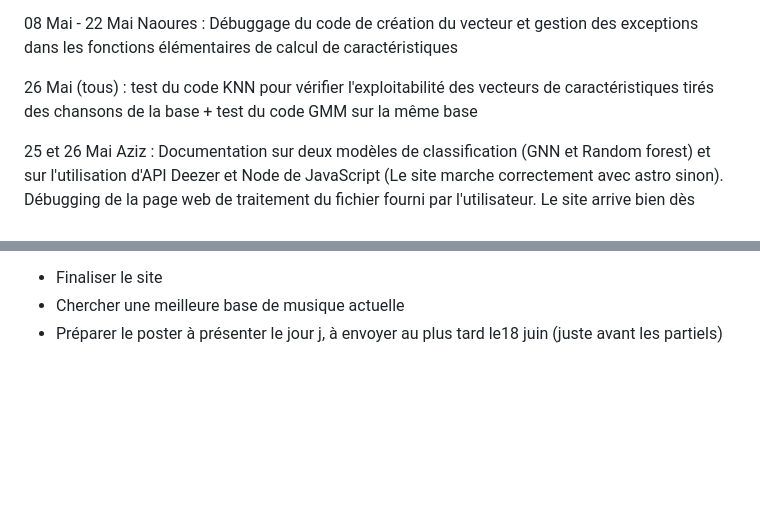
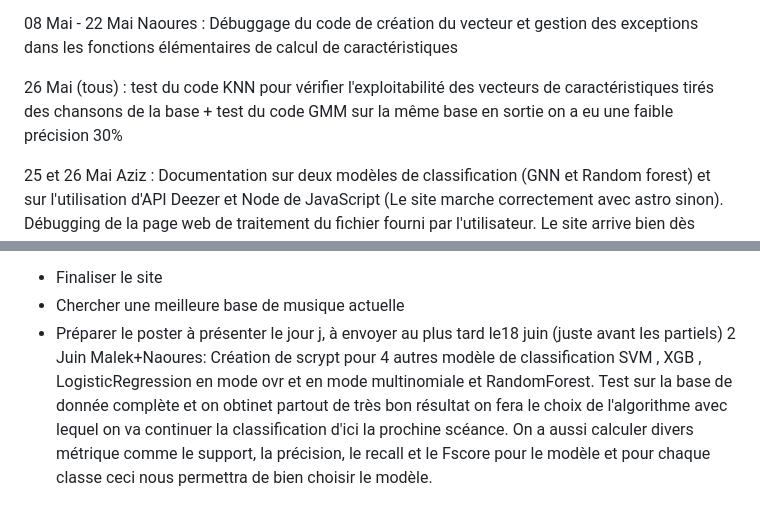
Before and after one commit to Malka1206/Playlist-curation, a Markdown page: SUIVI.md, 2 parts joined by grey strips. GitHub-like rendering; blank space fills up the shorter version.

Commit message:
commit suivi
# Conflicts:
#	SUIVI.md

```diff
--- a/SUIVI.md
+++ b/SUIVI.md
@@ -44,7 +44,7 @@ Documentation : initialisation kmean.
 
 08 Mai - 22 Mai Naoures : Débuggage du code de création du vecteur et gestion des exceptions dans les fonctions élémentaires de calcul de caractéristiques
 
-26 Mai (tous) : test du code KNN pour vérifier l'exploitabilité des vecteurs de caractéristiques tirés des chansons de la base + test du code GMM sur la même base
+26 Mai (tous) : test du code KNN pour vérifier l'exploitabilité des vecteurs de caractéristiques tirés des chansons de la base + test du code GMM sur la même base en sortie on a eu une faible précision 30%
 
 25 et 26 Mai Aziz : Documentation sur deux modèles de classification (GNN et Random forest) et sur l'utilisation d'API Deezer et Node de JavaScript (Le site marche correctement avec astro sinon). Débugging de la page web de traitement du fichier fourni par l'utilisateur. Le site arrive bien dès maintenant à traiter correctement des fichiers audio avec une fonction python choisie. en cours : Rajout de l'affichage des playlist
 
@@ -54,3 +54,4 @@ Documentation : initialisation kmean.
 -	Finaliser le site
 -	Chercher une meilleure base de musique actuelle
 -	Préparer le poster à présenter le jour j, à envoyer au plus tard le18 juin (juste avant les partiels)
+2 Juin Malek+Naoures: Création de scrypt pour 4 autres modèle de classification SVM , XGB , LogisticRegression en mode ovr et en mode multinomiale et RandomForest. Test sur la base de donnée complète et on obtinet partout de très bon résultat on fera le choix de l'algorithme avec lequel on va continuer la classification d'ici la prochine scéance. On a aussi calculer divers métrique comme le support, la précision, le recall et le Fscore pour le modèle et pour chaque classe ceci nous permettra de bien choisir le modèle.
```
